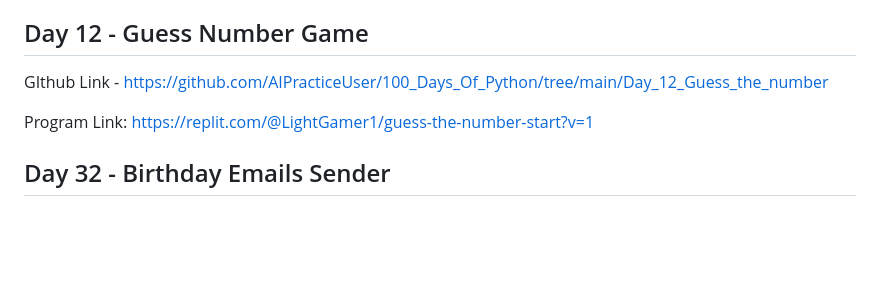
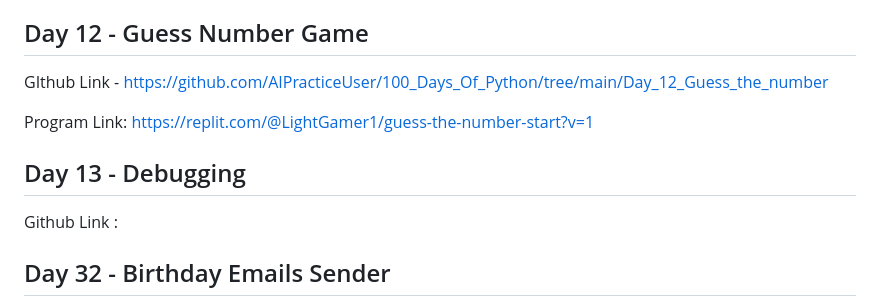
Before and after one commit to AIPracticeUser/100_Days_Of_Python, a Markdown page: README.md, the part around the change. Drawn GitHub-style; blank space fills up the shorter version.

```diff
--- a/README.md
+++ b/README.md
@@ -64,6 +64,9 @@ GIthub Link - https://github.com/AIPracticeUser/100_Days_Of_Python/tree/main/Day
 
 Program Link: https://replit.com/@LightGamer1/guess-the-number-start?v=1
 
+## Day 13 - Debugging
+Github Link :
+
 ## Day 32 - Birthday Emails Sender
 GitHub Link: https://github.com/AIPracticeUser/100_Days_Of_Python/tree/main/Day__32-Automated%20Birthday%20Card%20Email%20Sender
 
```
